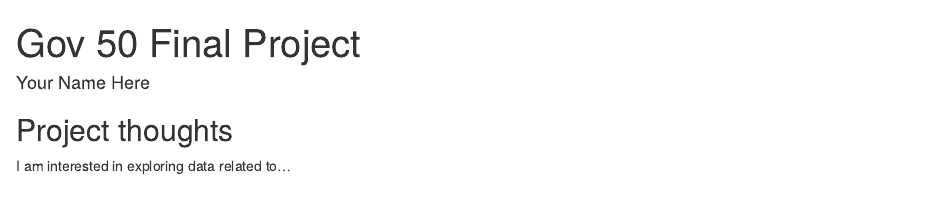
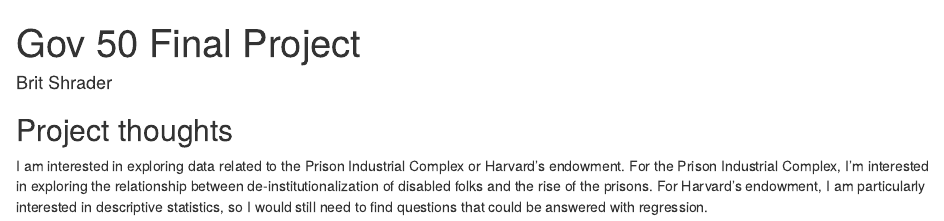
Before and after one commit to britshrader/gov50-final-project, an R Markdown document (index.Rmd): the page in a window 1100 px wide, from its top. Rendered offline with R 4.5, knitr and Pandoc, with nearby package versions; drawn as R Markdown's standard HTML page in place of the format the file asks for.

Commit message:
Updated my name and ideas

```diff
--- a/index.Rmd
+++ b/index.Rmd
@@ -1,6 +1,6 @@
 ---
 title: "Gov 50 Final Project"
-author: "Your Name Here"
+author: "Brit Shrader"
 description: "My final project"
 output:
   distill::distill_article:
@@ -11,4 +11,4 @@
 
 ## Project thoughts
 
-I am interested in exploring data related to...
+I am interested in exploring data related to the Prison Industrial Complex or Harvard's endowment. For the Prison Industrial Complex, I'm interested in exploring the relationship between de-institutionalization of disabled folks and the rise of the prisons. For Harvard's endowment, I am particularly interested in descriptive statistics, so I would still need to find questions that could be answered with regression.
```
Also changed, not shown: index.html.
